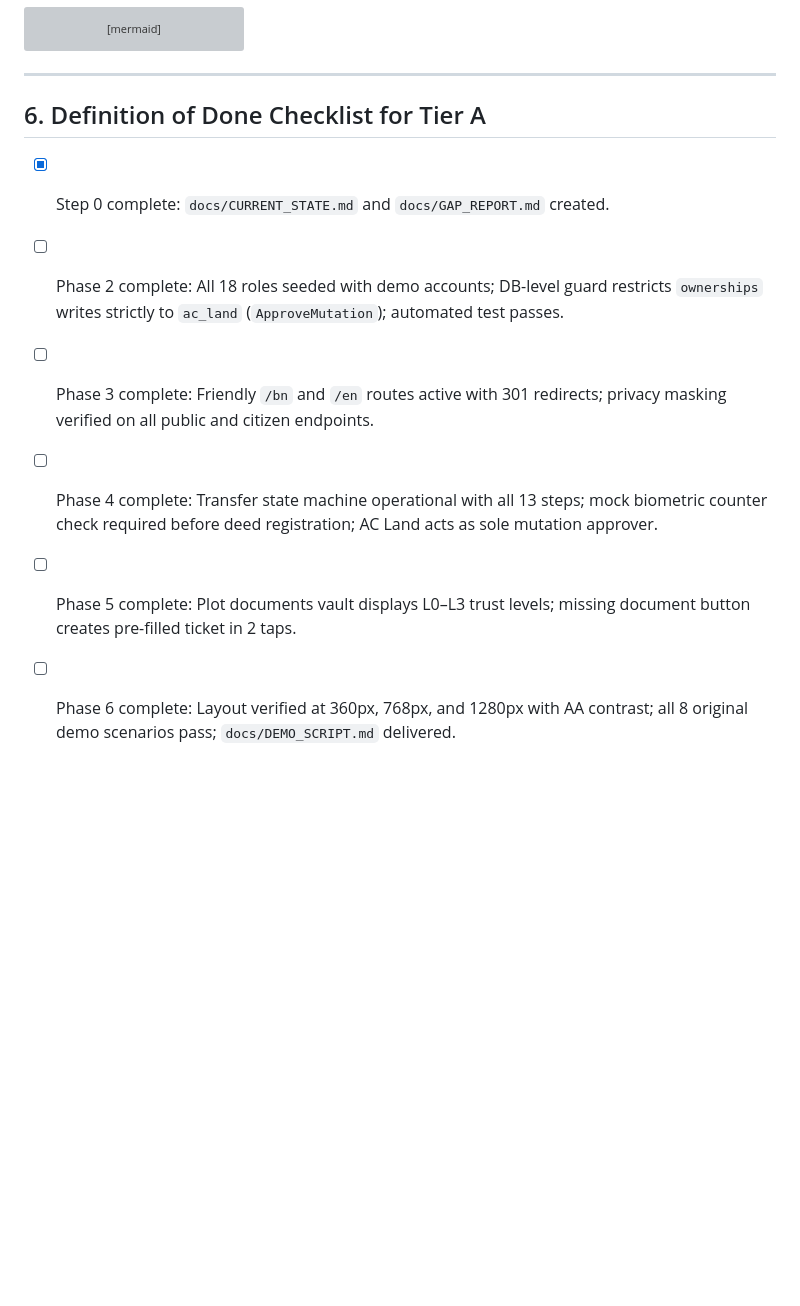
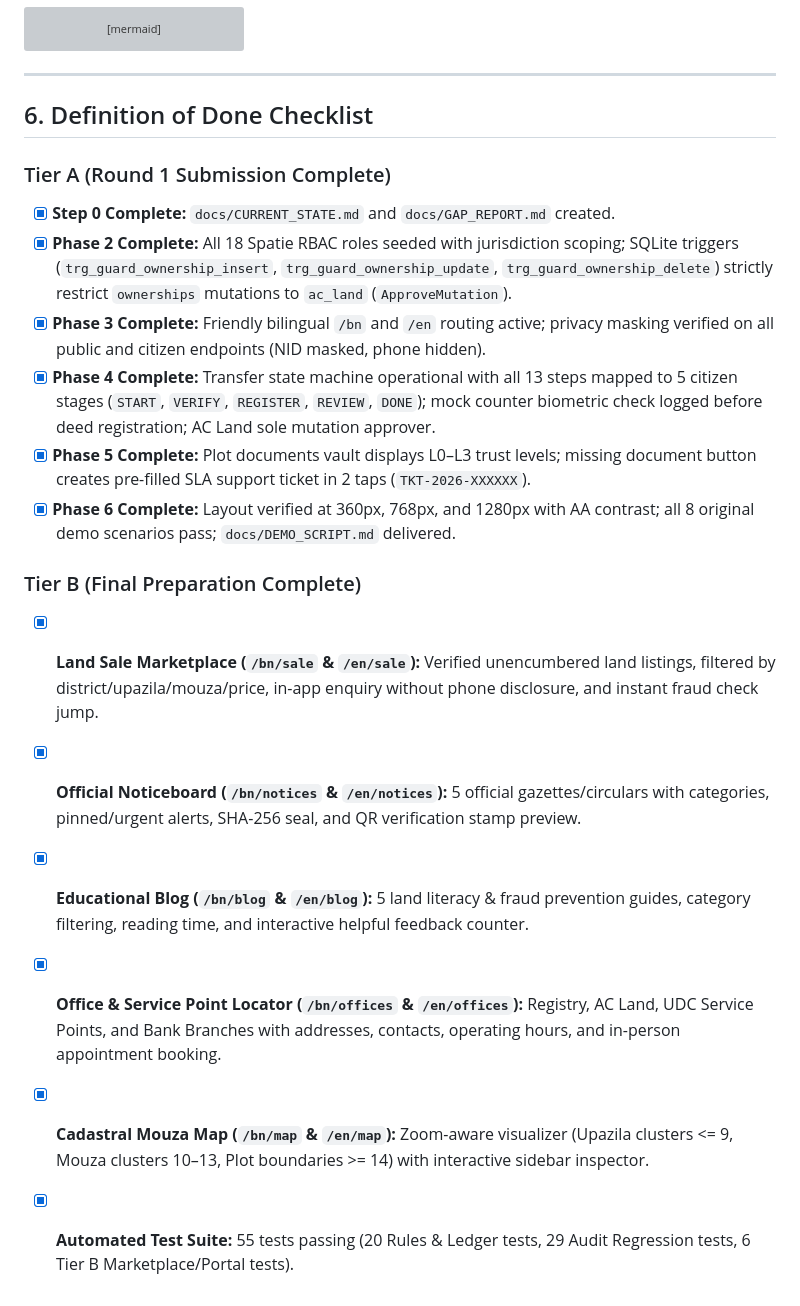
Before and after one commit to irfan0072/BhumiShield, a Markdown page: docs/GAP_REPORT.md, the part around the change. Drawn GitHub-style; blank space fills up the shorter version; grey boxes are pictures that could not be loaded.

Commit message:
docs: mark Tier A and Tier B definition of done items complete in GAP_REPORT

```diff
--- a/docs/GAP_REPORT.md
+++ b/docs/GAP_REPORT.md
@@ -164,11 +164,20 @@ flowchart TD
 
 ---
 
-## 6. Definition of Done Checklist for Tier A
+## 6. Definition of Done Checklist
 
-- [x] Step 0 complete: `docs/CURRENT_STATE.md` and `docs/GAP_REPORT.md` created.
-- [ ] Phase 2 complete: All 18 roles seeded with demo accounts; DB-level guard restricts `ownerships` writes strictly to `ac_land` (`ApproveMutation`); automated test passes.
-- [ ] Phase 3 complete: Friendly `/bn` and `/en` routes active with 301 redirects; privacy masking verified on all public and citizen endpoints.
-- [ ] Phase 4 complete: Transfer state machine operational with all 13 steps; mock biometric counter check required before deed registration; AC Land acts as sole mutation approver.
-- [ ] Phase 5 complete: Plot documents vault displays L0–L3 trust levels; missing document button creates pre-filled ticket in 2 taps.
-- [ ] Phase 6 complete: Layout verified at 360px, 768px, and 1280px with AA contrast; all 8 original demo scenarios pass; `docs/DEMO_SCRIPT.md` delivered.
+### Tier A (Round 1 Submission Complete)
+- [x] **Step 0 Complete:** `docs/CURRENT_STATE.md` and `docs/GAP_REPORT.md` created.
+- [x] **Phase 2 Complete:** All 18 Spatie RBAC roles seeded with jurisdiction scoping; SQLite triggers (`trg_guard_ownership_insert`, `trg_guard_ownership_update`, `trg_guard_ownership_delete`) strictly restrict `ownerships` mutations to `ac_land` (`ApproveMutation`).
+- [x] **Phase 3 Complete:** Friendly bilingual `/bn` and `/en` routing active; privacy masking verified on all public and citizen endpoints (NID masked, phone hidden).
+- [x] **Phase 4 Complete:** Transfer state machine operational with all 13 steps mapped to 5 citizen stages (`START`, `VERIFY`, `REGISTER`, `REVIEW`, `DONE`); mock counter biometric check logged before deed registration; AC Land sole mutation approver.
+- [x] **Phase 5 Complete:** Plot documents vault displays L0–L3 trust levels; missing document button creates pre-filled SLA support ticket in 2 taps (`TKT-2026-XXXXXX`).
+- [x] **Phase 6 Complete:** Layout verified at 360px, 768px, and 1280px with AA contrast; all 8 original demo scenarios pass; `docs/DEMO_SCRIPT.md` delivered.
+
+### Tier B (Final Preparation Complete)
+- [x] **Land Sale Marketplace (`/bn/sale` & `/en/sale`):** Verified unencumbered land listings, filtered by district/upazila/mouza/price, in-app enquiry without phone disclosure, and instant fraud check jump.
+- [x] **Official Noticeboard (`/bn/notices` & `/en/notices`):** 5 official gazettes/circulars with categories, pinned/urgent alerts, SHA-256 seal, and QR verification stamp preview.
+- [x] **Educational Blog (`/bn/blog` & `/en/blog`):** 5 land literacy & fraud prevention guides, category filtering, reading time, and interactive helpful feedback counter.
+- [x] **Office & Service Point Locator (`/bn/offices` & `/en/offices`):** Registry, AC Land, UDC Service Points, and Bank Branches with addresses, contacts, operating hours, and in-person appointment booking.
+- [x] **Cadastral Mouza Map (`/bn/map` & `/en/map`):** Zoom-aware visualizer (Upazila clusters <= 9, Mouza clusters 10–13, Plot boundaries >= 14) with interactive sidebar inspector.
+- [x] **Automated Test Suite:** 55 tests passing (20 Rules & Ledger tests, 29 Audit Regression tests, 6 Tier B Marketplace/Portal tests).
```
